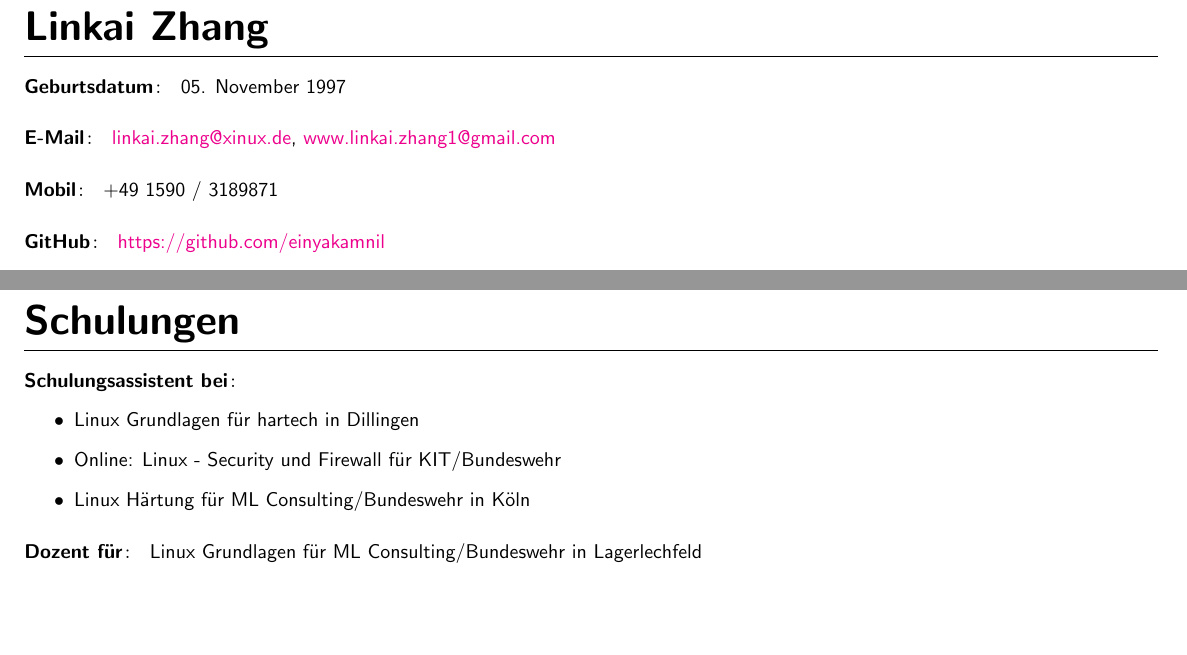
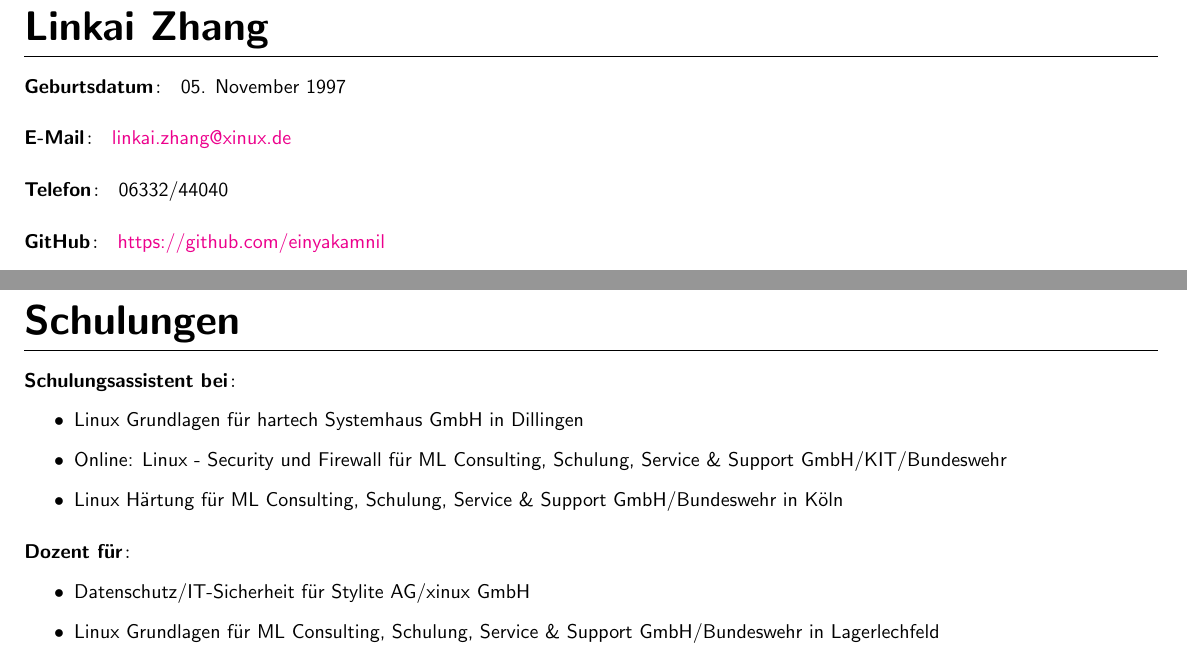
Before and after one commit to EinYakAmNil/CV, a LaTeX CV (Lebenslauf.tex): two parts of pages 1 and 2 of 2, joined at a grey line, cut so that both start at the same text, the shorter picture padded with empty space. Compiled offline with pdfLaTeX.

Commit message:
update company names

```diff
--- a/Lebenslauf.tex
+++ b/Lebenslauf.tex
@@ -41,11 +41,10 @@
 05. November 1997
 
 \subsection{E-Mail}
-\href{linkai.zhang@xinux.de}{linkai.zhang@xinux.de},
-\href{www.linkai.zhang1@gmail.com}{www.linkai.zhang1@gmail.com}
+\href{linkai.zhang@xinux.de}{linkai.zhang@xinux.de}
 
-\subsection{Mobil}
-+49 1590 / 3189871
+\subsection{Telefon}
+06332/44040
 
 \subsection{GitHub}
 \href{https://github.com/einyakamnil}{https://github.com/einyakamnil}
@@ -107,13 +106,16 @@
 \subsection{Schulungsassistent bei}
 
 \begin{itemize}
-\item Linux Grundlagen für hartech in Dillingen
-\item Online: Linux - Security und Firewall für KIT/Bundeswehr
-\item Linux Härtung für ML Consulting/Bundeswehr in Köln
+\item Linux Grundlagen für hartech Systemhaus GmbH in Dillingen
+\item Online: Linux - Security und Firewall für ML Consulting, Schulung, Service \& Support GmbH/KIT/Bundeswehr
+\item Linux Härtung für ML Consulting, Schulung, Service \& Support GmbH/Bundeswehr in Köln
 \end{itemize}
 
 \subsection{Dozent für}
 
-Linux Grundlagen für ML Consulting/Bundeswehr in Lagerlechfeld
+\begin{itemize}
+\item Datenschutz/IT-Sicherheit für Stylite AG/xinux GmbH
+\item Linux Grundlagen für ML Consulting, Schulung, Service \& Support GmbH/Bundeswehr in Lagerlechfeld
+\end{itemize}
 
 \end{document}
```
Also changed, not shown: Lebenslauf.pdf.
